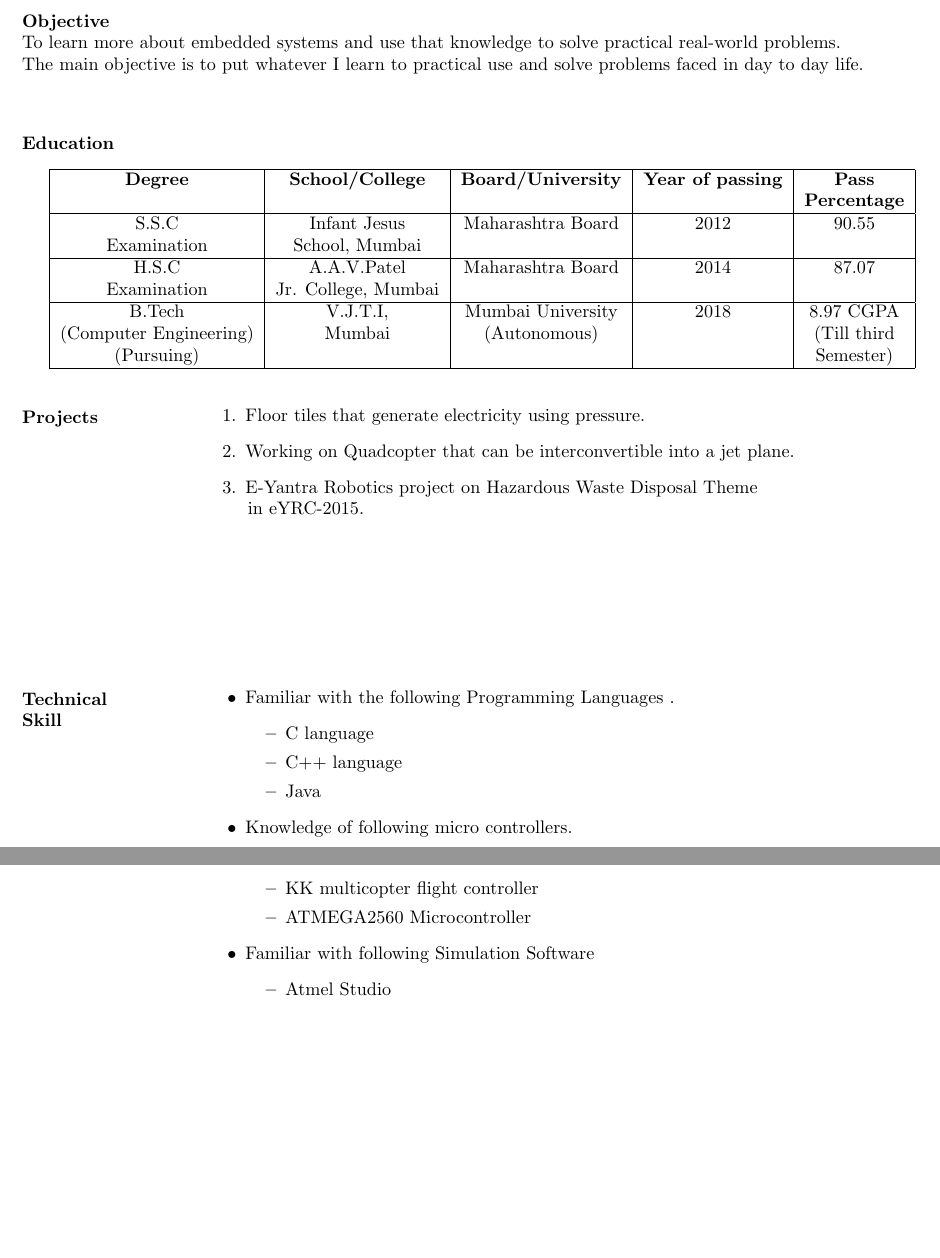
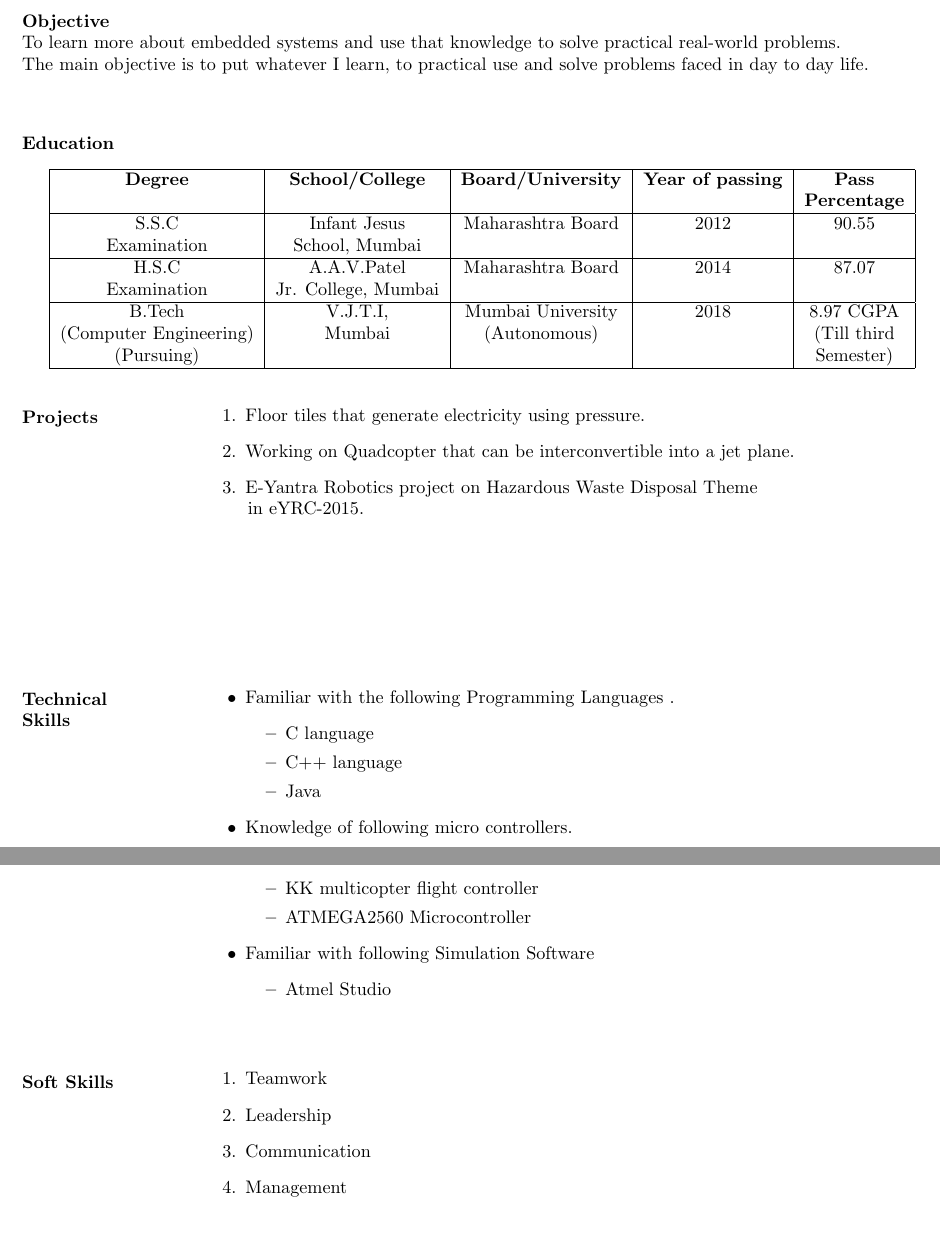
Before and after one commit to akshitgandhi/akshit_Resume, a LaTeX CV (akshit_Resume.tex): two parts of pages 1 and 2 of 2, joined at a grey line, cut so that both start at the same text. Compiled offline with pdfLaTeX.

Commit message:
Added Soft Skills

```diff
--- a/akshit_Resume.tex
+++ b/akshit_Resume.tex
@@ -36,7 +36,7 @@
 }%
 		\begin{flushleft}
 \textrm{\textbf{Objective}}\\
-\textrm{To learn more about embedded systems and use that knowledge to solve practical real-world problems. The main objective is to put whatever I learn to practical use and solve problems faced in day to day life.}
+\textrm{To learn more about embedded systems and use that knowledge to solve practical real-world problems. The main objective is to put whatever I learn, to practical use and solve problems faced in day to day life.}
 \end{flushleft}
 	\end{figure}
 
@@ -75,7 +75,7 @@
 	 \end{flushleft}
 	\begin{flushleft}
 	   	\vspace{1.15in}
-	   	\textbf{Technical  \\ Skill}
+	   	\textbf{Technical  \\ Skills}
 	   	\begin{itemize}
 	   		\vspace{-0.45in}
 	   		\addtolength{\itemindent}{1.359in}
@@ -103,4 +103,19 @@
 	   		}
 	   	\end{itemize}
 	   \end{flushleft}
+
+	   \begin{flushleft}
+
+	     	 		\vspace{0.4in}
+	     	 		\textbf{Soft Skills}
+	     	 		\begin{enumerate}
+	     	 			\vspace{-0.30in}
+	     	 			\addtolength{\itemindent}{1.359in}
+						\item Teamwork
+	     	 			\item Leadership
+	     	 			\item Communication
+	     	 			\item Management
+	     	 		\end{enumerate}
+	     	 	\end{flushleft}
+
 	\end{document}
```
Also changed, not shown: akshit_Resume.pdf, 2 other files.
